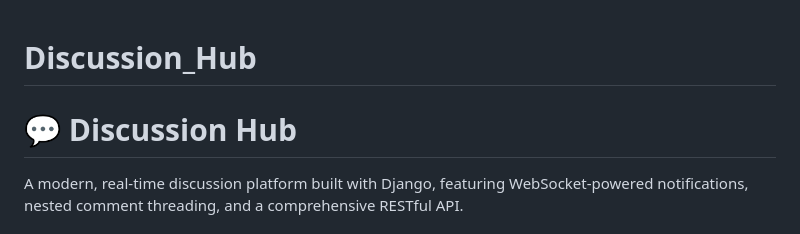
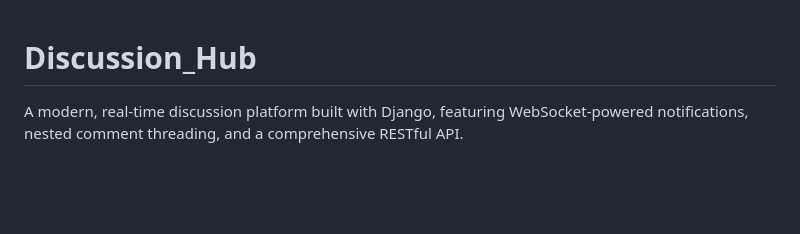
Before and after one commit to Harshitha197/Discussion_Hub, a Markdown page: README.md, the part around the change. Rendered like a GitHub page; blank space fills up the shorter version.

Commit message:
Remove emoji from project title in README

```diff
--- a/README.md
+++ b/README.md
@@ -1,5 +1,4 @@
 # Discussion_Hub
-# 💬 Discussion Hub
 
 A modern, real-time discussion platform built with Django, featuring WebSocket-powered notifications, nested comment threading, and a comprehensive RESTful API.
 
```
